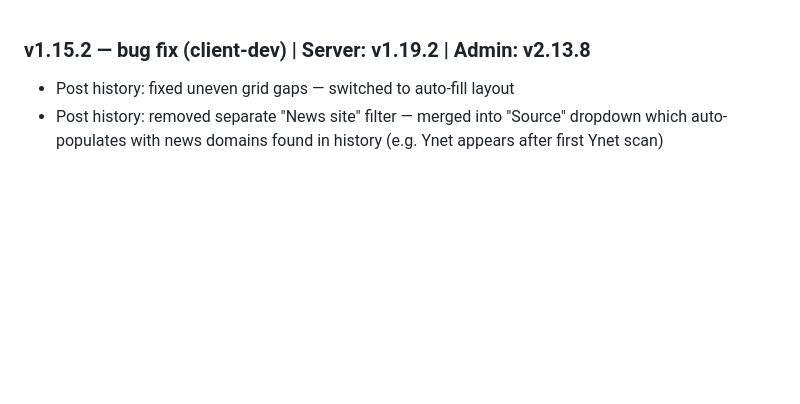
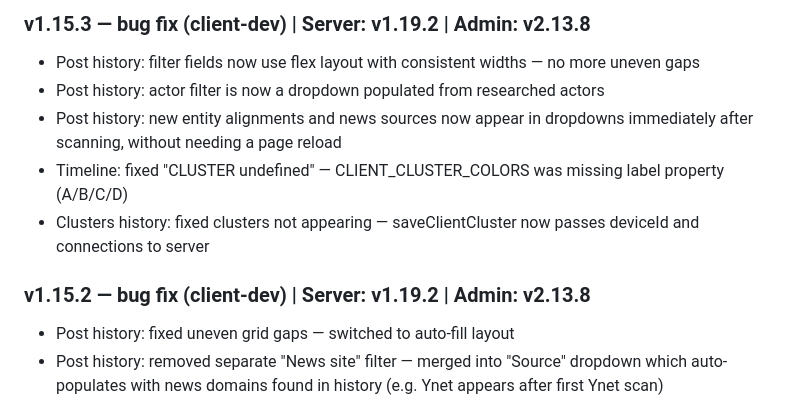
Before and after one commit to haimglikman/whos-behind-that-client-dev, a Markdown page: README.md, the part around the change. Drawn GitHub-style; blank space fills up the shorter version.

```diff
--- a/README.md
+++ b/README.md
@@ -1,3 +1,10 @@
+### v1.15.3 — bug fix (client-dev) | Server: v1.19.2 | Admin: v2.13.8
+- Post history: filter fields now use flex layout with consistent widths — no more uneven gaps
+- Post history: actor filter is now a dropdown populated from researched actors
+- Post history: new entity alignments and news sources now appear in dropdowns immediately after scanning, without needing a page reload
+- Timeline: fixed "CLUSTER undefined" — CLIENT_CLUSTER_COLORS was missing label property (A/B/C/D)
+- Clusters history: fixed clusters not appearing — saveClientCluster now passes deviceId and connections to server
+
 ### v1.15.2 — bug fix (client-dev) | Server: v1.19.2 | Admin: v2.13.8
 - Post history: fixed uneven grid gaps — switched to auto-fill layout
 - Post history: removed separate "News site" filter — merged into "Source" dropdown which auto-populates with news domains found in history (e.g. Ynet appears after first Ynet scan)
```
